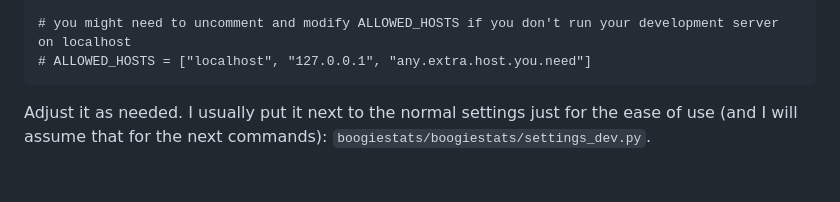
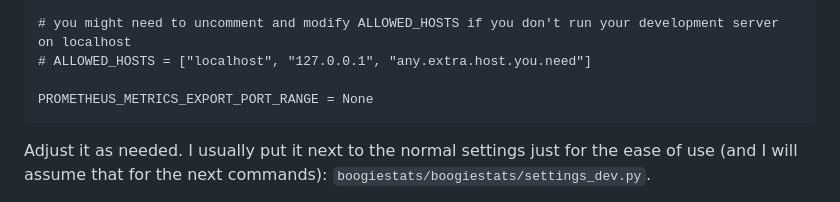
Before and after one commit to florczakraf/boogie-stats, a Markdown page: docs/dev_manual.md, the part around the change. Drawn GitHub-style; blank space fills up the shorter version.

Commit message:
Suggest disabling multi-process prometheus in dev

````diff
--- a/docs/dev_manual.md
+++ b/docs/dev_manual.md
@@ -34,6 +34,8 @@ DEBUG = True
 
 # you might need to uncomment and modify ALLOWED_HOSTS if you don't run your development server on localhost
 # ALLOWED_HOSTS = ["localhost", "127.0.0.1", "any.extra.host.you.need"]
+
+PROMETHEUS_METRICS_EXPORT_PORT_RANGE = None
 ```
 Adjust it as needed.
 I usually put it next to the normal settings just for the ease of use (and I will assume that for the next commands):
````
